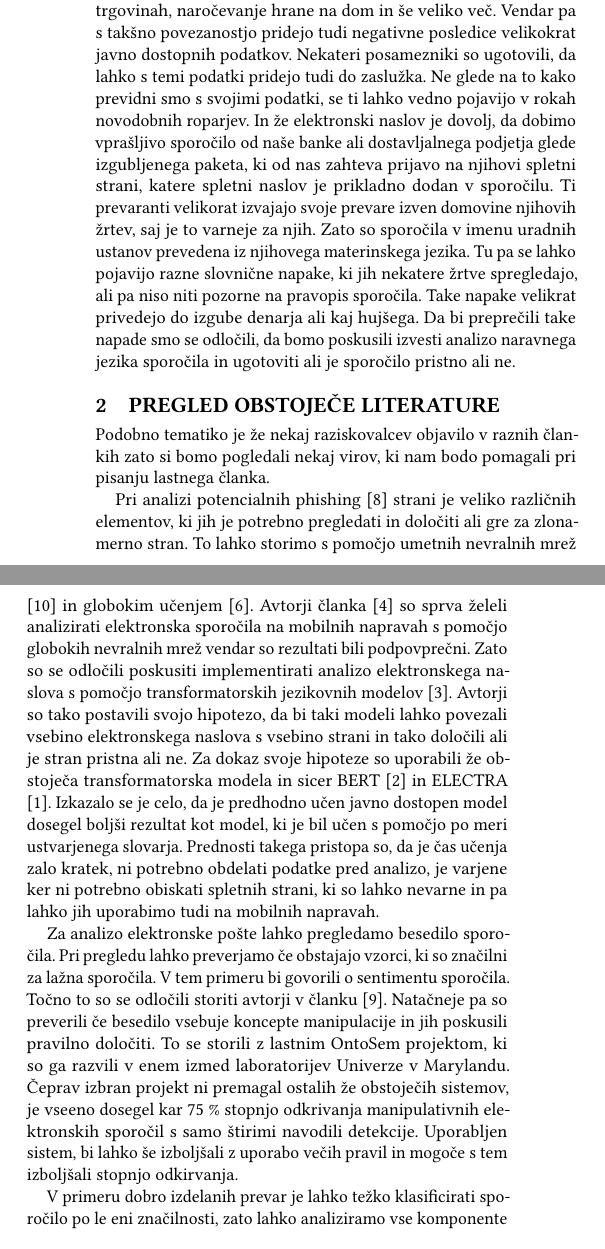
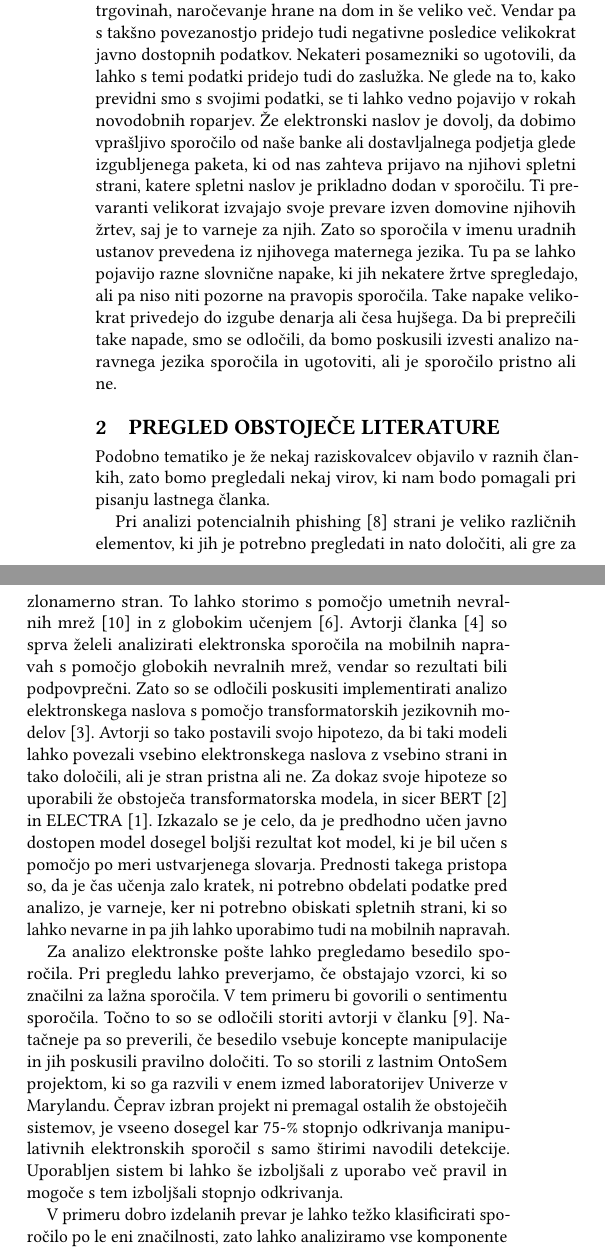
Before and after one commit to loginName1/Jezikovne-Tehnologije, a LaTeX paper (predloga/scores-predloga.tex): two parts of the columns of page 1 of 2, joined at a grey line, cut so that both start at the same text. Compiled offline with pdfLaTeX.

Commit message:
popravki

```diff
--- a/predloga/scores-predloga.tex
+++ b/predloga/scores-predloga.tex
@@ -189,16 +189,17 @@
 
 \section{Uvod}
 
-S hitrim razvojem računalniških tehnologij je prišel tudi hiter razvoj interneta, ki nam danes omogoča hitro in preprosto komunikacijo, predvajanje video vsebin, kupovanje raznih produktov v spletnih trgovinah, naročevanje hrane na dom in še veliko več. Vendar pa s takšno povezanostjo pridejo tudi negativne posledice velikokrat javno dostopnih podatkov. Nekateri posamezniki so ugotovili, da lahko s temi podatki pridejo tudi do zaslužka. Ne glede na to kako previdni smo s svojimi podatki, se ti lahko vedno pojavijo v rokah novodobnih roparjev. In že elektronski naslov je dovolj, da dobimo vprašljivo sporočilo od naše banke ali dostavljalnega podjetja glede izgubljenega paketa, ki od nas zahteva prijavo na njihovi spletni strani, katere spletni naslov je prikladno dodan v sporočilu. Ti prevaranti velikorat izvajajo svoje prevare izven domovine njihovih žrtev, saj je to varneje za njih. Zato so sporočila v imenu uradnih ustanov prevedena iz njihovega materinskega jezika. Tu pa se lahko pojavijo razne slovnične napake, ki jih nekatere žrtve spregledajo, ali pa niso niti pozorne na pravopis sporočila. Take napake velikrat privedejo do izgube denarja ali kaj hujšega. Da bi preprečili take napade smo se odločili, da bomo poskusili izvesti analizo naravnega jezika sporočila in ugotoviti ali je sporočilo pristno ali ne.
+S hitrim razvojem računalniških tehnologij je prišel tudi hiter razvoj interneta, ki nam danes omogoča hitro in preprosto komunikacijo, predvajanje video vsebin, kupovanje raznih produktov v spletnih trgovinah, naročevanje hrane na dom in še veliko več. Vendar pa s takšno povezanostjo pridejo tudi negativne posledice velikokrat javno dostopnih podatkov. Nekateri posamezniki so ugotovili, da lahko s temi podatki pridejo tudi do zaslužka. Ne glede na to, kako previdni smo s svojimi podatki, se ti lahko vedno pojavijo v rokah novodobnih roparjev. Že elektronski naslov je dovolj, da dobimo vprašljivo sporočilo od naše banke ali dostavljalnega podjetja glede izgubljenega paketa, ki od nas zahteva prijavo na njihovi spletni strani, katere spletni naslov je prikladno dodan v sporočilu. Ti prevaranti velikorat izvajajo svoje prevare izven domovine njihovih žrtev, saj je to varneje za njih. Zato so sporočila v imenu uradnih ustanov prevedena iz njihovega maternega jezika. Tu pa se lahko pojavijo razne slovnične napake, ki jih nekatere žrtve spregledajo, ali pa niso niti pozorne na pravopis sporočila. Take napake velikokrat privedejo do izgube denarja ali česa hujšega. Da bi preprečili take napade, smo se odločili, da bomo poskusili izvesti analizo naravnega jezika sporočila in ugotoviti, ali je sporočilo pristno ali ne.
 
 \section{Pregled obstoječe literature}
-Podobno tematiko je že nekaj raziskovalcev objavilo v raznih člankih zato si bomo pogledali nekaj virov, ki nam bodo pomagali pri pisanju lastnega članka.
+Podobno tematiko je že nekaj raziskovalcev objavilo v raznih člankih, zato bomo pregledali nekaj virov, ki nam bodo pomagali pri pisanju lastnega članka.
 
-Pri analizi potencialnih phishing \cite{rekouche2011early} strani je veliko različnih elementov, ki jih je potrebno pregledati in določiti ali gre za zlonamerno stran. To lahko storimo s pomočjo umetnih nevralnih mrež \cite{Zou2009} in globokim učenjem \cite{lecun2015deep}. Avtorji članka \cite{HAYNES2021127} so sprva želeli analizirati elektronska sporočila na mobilnih napravah s pomočjo globokih nevralnih mrež vendar so rezultati bili podpovprečni. Zato so se odločili poskusiti implementirati analizo elektronskega naslova s pomočjo transformatorskih jezikovnih modelov \cite{9222960}. Avtorji so tako postavili svojo hipotezo, da bi taki modeli lahko povezali vsebino elektronskega naslova s vsebino strani in tako določili ali je stran pristna ali ne.  Za dokaz svoje hipoteze so uporabili že obstoječa transformatorska modela in sicer BERT \cite{devlin2018bert} in ELECTRA \cite{clark2020electra}. Izkazalo se je celo, da je predhodno učen javno dostopen model dosegel boljši rezultat kot model, ki je bil učen s pomočjo po meri ustvarjenega slovarja. Prednosti takega pristopa so, da je čas učenja zalo kratek, ni potrebno obdelati podatke pred analizo, je varjene ker ni potrebno obiskati spletnih strani, ki so lahko nevarne in pa lahko jih uporabimo tudi na mobilnih napravah.
+Pri analizi potencialnih phishing \cite{rekouche2011early} strani je veliko različnih elementov, ki jih je potrebno pregledati in nato določiti, ali gre za zlonamerno stran. To lahko storimo s pomočjo umetnih nevralnih mrež \cite{Zou2009} in z globokim učenjem \cite{lecun2015deep}. Avtorji članka \cite{HAYNES2021127} so sprva želeli analizirati elektronska sporočila na mobilnih napravah s pomočjo globokih nevralnih mrež, vendar so rezultati bili podpovprečni. Zato so se odločili poskusiti implementirati analizo elektronskega naslova s pomočjo transformatorskih jezikovnih modelov \cite{9222960}. Avtorji so tako postavili svojo hipotezo, da bi taki modeli lahko povezali vsebino elektronskega naslova z vsebino strani in tako določili, ali je stran pristna ali ne.  Za dokaz svoje hipoteze so uporabili že obstoječa transformatorska modela, in sicer BERT \cite{devlin2018bert} in ELECTRA \cite{clark2020electra}. Izkazalo se je celo, da je predhodno učen javno dostopen model dosegel boljši rezultat kot model, ki je bil učen s pomočjo po meri ustvarjenega slovarja. Prednosti takega pristopa so, da je čas učenja zalo kratek, ni potrebno obdelati podatke pred analizo, je varneje, ker ni potrebno obiskati spletnih strani, ki so lahko nevarne in pa jih lahko uporabimo tudi na mobilnih napravah.
 
-Za analizo elektronske pošte lahko pregledamo besedilo sporočila. Pri pregledu lahko preverjamo če obstajajo vzorci, ki so značilni za lažna sporočila. V tem primeru bi govorili o sentimentu sporočila. Točno to so se odločili storiti avtorji v članku \cite{stone2007ebids}. Natačneje pa so preverili če besedilo vsebuje koncepte manipulacije in jih poskusili pravilno določiti. To se storili z lastnim OntoSem projektom, ki so ga razvili v enem izmed laboratorijev Univerze v Marylandu. Čeprav izbran projekt ni premagal ostalih že obstoječih sistemov, je vseeno dosegel kar 75 \% stopnjo odkrivanja manipulativnih elektronskih sporočil s samo štirimi navodili detekcije. Uporabljen sistem, bi lahko še izboljšali z uporabo večih pravil in mogoče s tem izboljšali stopnjo odkirvanja.
+Za analizo elektronske pošte lahko pregledamo besedilo sporočila. Pri pregledu lahko preverjamo, če obstajajo vzorci, ki so značilni za lažna sporočila. V tem primeru bi govorili o sentimentu sporočila. Točno to so se odločili storiti avtorji v članku \cite{stone2007ebids}. Natačneje pa so preverili, če besedilo vsebuje koncepte manipulacije in jih poskusili pravilno določiti. To so storili z lastnim OntoSem projektom, ki so ga razvili v enem izmed laboratorijev Univerze v Marylandu. Čeprav izbran projekt ni premagal ostalih že obstoječih sistemov, je vseeno dosegel kar 75-\% stopnjo odkrivanja manipulativnih elektronskih sporočil s samo štirimi navodili detekcije. Uporabljen sistem bi lahko še izboljšali z uporabo več pravil in mogoče s tem izboljšali stopnjo odkrivanja.
 
-V primeru dobro izdelanih prevar je lahko težko klasificirati sporočilo po le eni značilnosti, zato lahko analiziramo vse komponente skupaj. Pregledamo lahko sporočilo, meta podatke in druge dele prevare. Avtorji dela \cite{mittal2022phishing} so to dosegli z posebnim ogrodjem, ki je sestavljeno iz več različnih modelov. Posamezni model lahko analizira določen del elektronskega sporočila in s pomočjo nevralne mreže določi ali gre za pristno ali lažno komponento. To ogrodje se imenuje DARTH. Sestavljeno je iz večih različnih nevralnih mrež, ki delujejo z različnimi modeli. Ko ogrodje razdeli elektronsko sporočilo na posamične dele, vsaka nevralna mreža oceni svoj del in pošlje rezultat analize v končno nevralno mrežo, ki deluje na principu ansambelskega učenja \cite{682375}. Na koncu je avtorjem uspelo doseči kar 98,99 \% stopnjo odkrivanja prevar in lažnih sporočil s tem ogrodjem. Učno in testno množico so pa ustvarili s pomočjo raznih virov, med drugim tudi s \emph{phishtank.com}.
+V primeru dobro izdelanih prevar je lahko težko klasificirati sporočilo po le eni značilnosti, zato lahko analiziramo vse komponente skupaj. Pregledamo lahko sporočilo, meta podatke in druge dele prevare. Avtorji dela \cite{mittal2022phishing} so to dosegli s posebnim ogrodjem, ki je sestavljeno iz več različnih modelov. Posamezni model lahko analizira določen del elektronskega sporočila in s pomočjo nevralne mreže določi, ali gre za pristno ali lažno komponento. To ogrodje se imenuje DARTH. Sestavljeno je iz več različnih nevralnih mrež, ki delujejo z različnimi modeli. Ko ogrodje razdeli elektronsko sporočilo na posamične dele, vsaka nevralna mreža oceni svoj del in pošlje rezultat analize v končno nevralno mrežo, ki deluje na principu ansambelskega učenja \cite{682375}. Na koncu je avtorjem uspelo doseči kar 98,99-\% stopnjo odkrivanja prevar in lažnih sporočil s tem ogrodjem. Učno in testno množico pa so ustvarili s pomočjo raznih virov, med drugim tudi s \emph{phishtank.com}.
+
 
 
 \bibliographystyle{ACM-Reference-Format}
```
Also changed, not shown: 1 other file.
